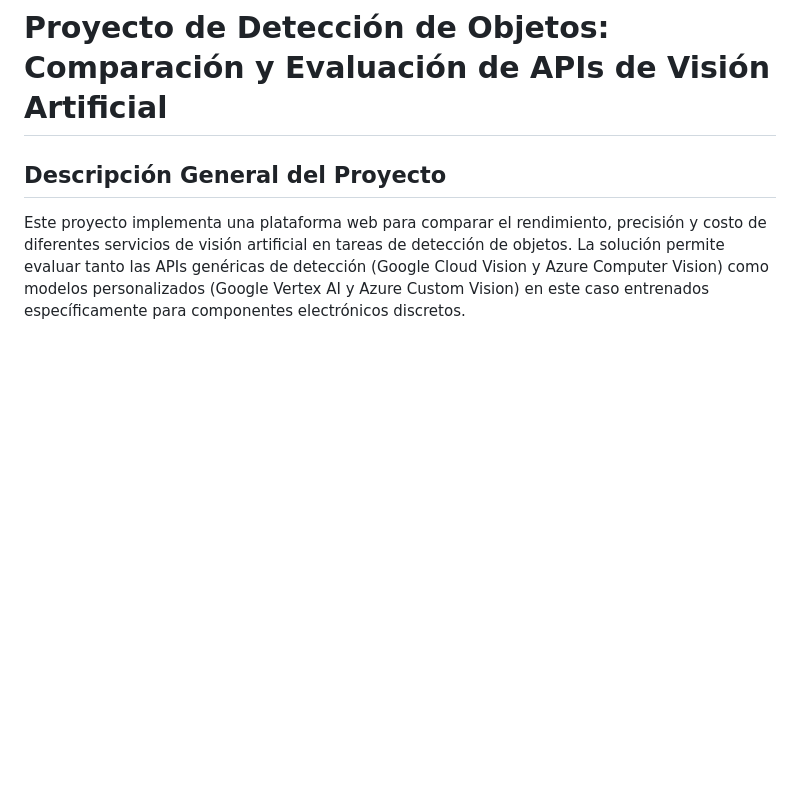
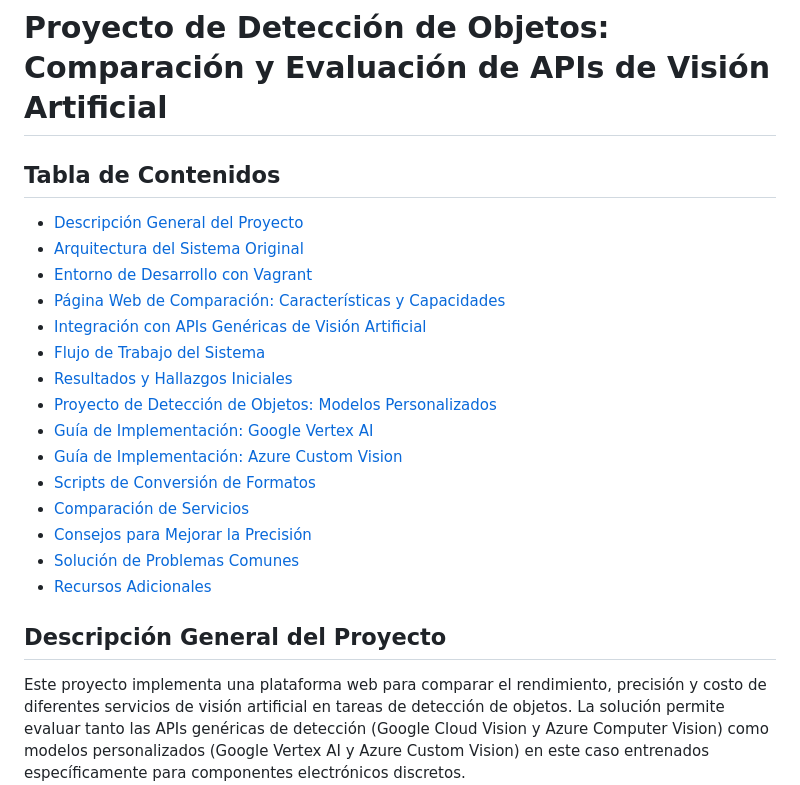
Before and after one commit to miguelank364/CloudComputing_UAO2025, a Markdown page: proyectoFinal/README.md, the part around the change. Rendered like a GitHub page; blank space fills up the shorter version.

Commit message:
Proyecto final - README actualizado

```diff
--- a/proyectoFinal/README.md
+++ b/proyectoFinal/README.md
@@ -1,4 +1,22 @@
 # Proyecto de Detección de Objetos: Comparación y Evaluación de APIs de Visión Artificial
+
+## Tabla de Contenidos
+
+- [Descripción General del Proyecto](#descripción-general-del-proyecto)
+- [Arquitectura del Sistema Original](#arquitectura-del-sistema-original)
+- [Entorno de Desarrollo con Vagrant](#entorno-de-desarrollo-con-vagrant)
+- [Página Web de Comparación: Características y Capacidades](#página-web-de-comparación-características-y-capacidades)
+- [Integración con APIs Genéricas de Visión Artificial](#integración-con-apis-genéricas-de-visión-artificial)
+- [Flujo de Trabajo del Sistema](#flujo-de-trabajo-del-sistema)
+- [Resultados y Hallazgos Iniciales](#resultados-y-hallazgos-iniciales)
+- [Proyecto de Detección de Objetos: Modelos Personalizados](#proyecto-de-detección-de-objetos-modelos-personalizados)
+- [Guía de Implementación: Google Vertex AI](#guía-de-implementación-google-vertex-ai)
+- [Guía de Implementación: Azure Custom Vision](#guía-de-implementación-azure-custom-vision)
+- [Scripts de Conversión de Formatos](#scripts-de-conversión-de-formatos)
+- [Comparación de Servicios](#comparación-de-servicios)
+- [Consejos para Mejorar la Precisión](#consejos-para-mejorar-la-precisión)
+- [Solución de Problemas Comunes](#solución-de-problemas-comunes)
+- [Recursos Adicionales](#recursos-adicionales)
 
 ## Descripción General del Proyecto
 
```
